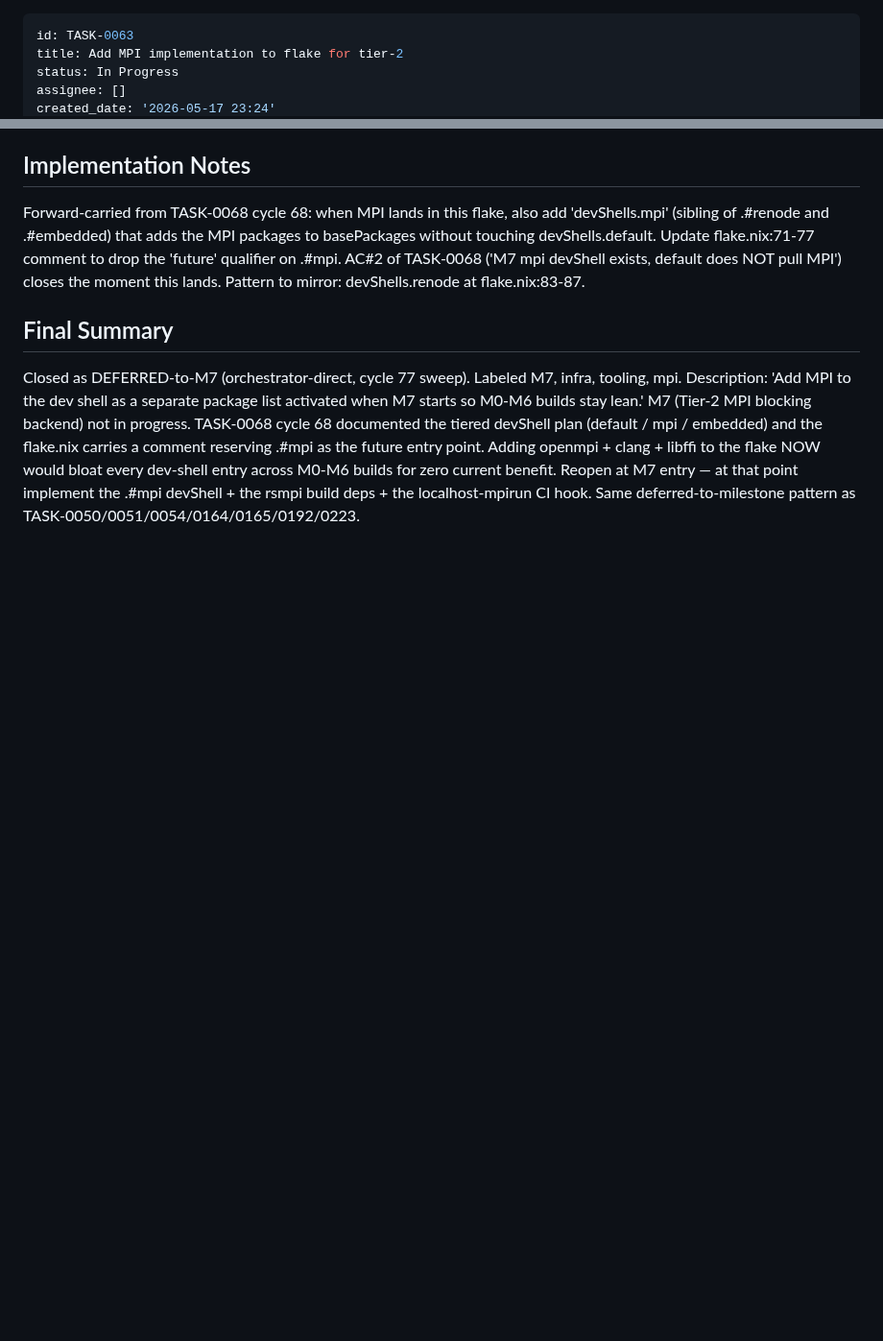
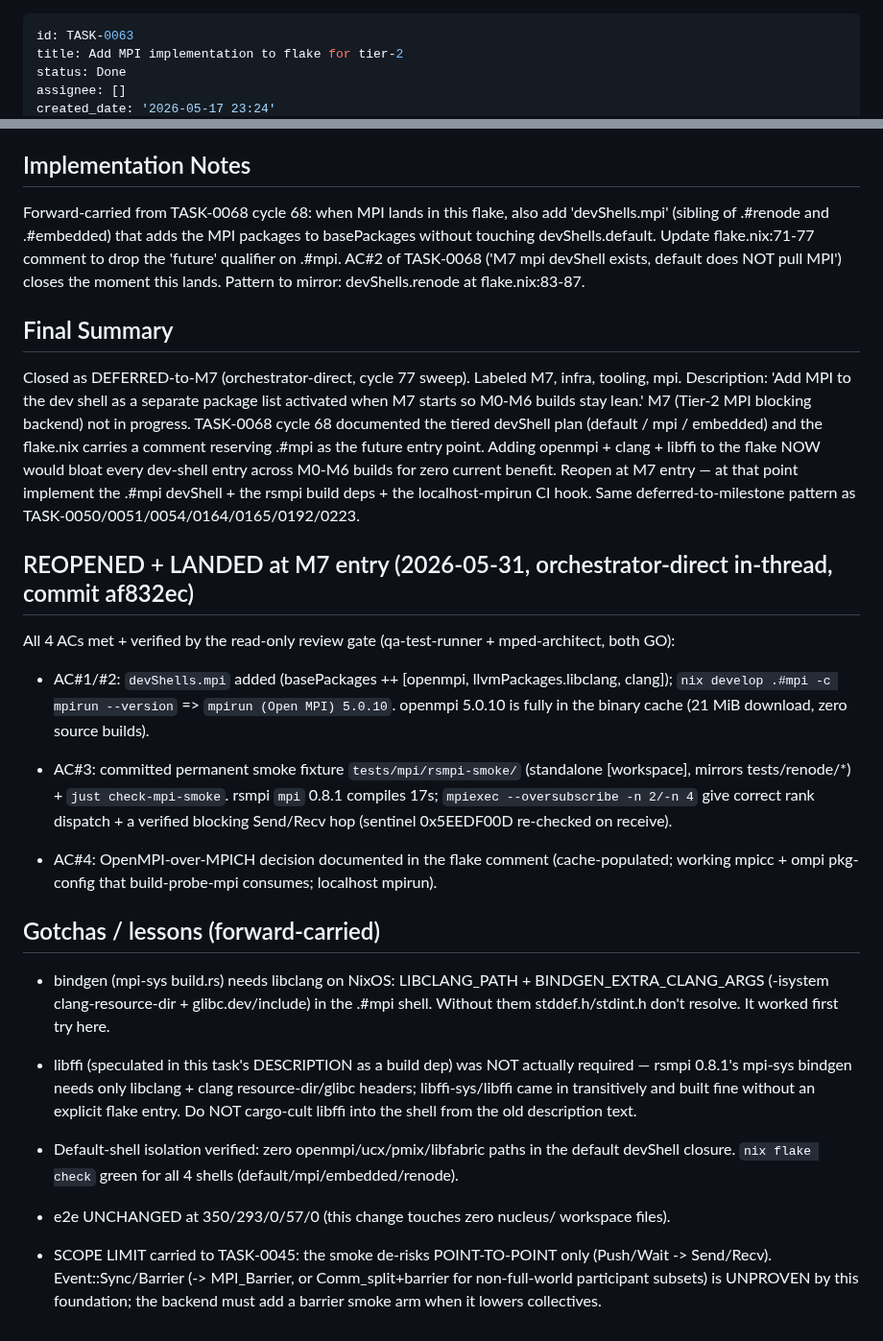
Before and after one commit to eisbaw/nucleus-rs, a Markdown page: backlog/tasks/task-0063 - Add-MPI-implementation-to-flake-for-tier-2.md, 2 parts joined by grey strips. Shown at 96% size. GitHub-like rendering; blank space fills up the shorter version.

```diff
--- a/backlog/tasks/task-0063 - Add-MPI-implementation-to-flake-for-tier-2.md
+++ b/backlog/tasks/task-0063 - Add-MPI-implementation-to-flake-for-tier-2.md
@@ -1,6 +1,6 @@
 ---
 id: TASK-0063
 title: Add MPI implementation to flake for tier-2
-status: In Progress
+status: Done
 assignee: []
 created_date: '2026-05-17 23:24'
@@ -50,4 +50,26 @@ Forward-carried from TASK-0068 cycle 68: when MPI lands in this flake, also add
 
 <!-- SECTION:FINAL_SUMMARY:BEGIN -->
 Closed as DEFERRED-to-M7 (orchestrator-direct, cycle 77 sweep). Labeled M7, infra, tooling, mpi. Description: 'Add MPI to the dev shell as a separate package list activated when M7 starts so M0-M6 builds stay lean.' M7 (Tier-2 MPI blocking backend) not in progress. TASK-0068 cycle 68 documented the tiered devShell plan (default / mpi / embedded) and the flake.nix carries a comment reserving .#mpi as the future entry point. Adding openmpi + clang + libffi to the flake NOW would bloat every dev-shell entry across M0-M6 builds for zero current benefit. Reopen at M7 entry — at that point implement the .#mpi devShell + the rsmpi build deps + the localhost-mpirun CI hook. Same deferred-to-milestone pattern as TASK-0050/0051/0054/0164/0165/0192/0223.
+
+## REOPENED + LANDED at M7 entry (2026-05-31, orchestrator-direct in-thread, commit af832ec)
+
+All 4 ACs met + verified by the read-only review gate (qa-test-runner + mped-architect, both GO):
+
+- AC#1/#2: `devShells.mpi` added (basePackages ++ [openmpi, llvmPackages.libclang, clang]); `nix develop .#mpi -c mpirun --version` => `mpirun (Open MPI) 5.0.10`. openmpi 5.0.10 is fully in the binary cache (21 MiB download, zero source builds).
+
+- AC#3: committed permanent smoke fixture `tests/mpi/rsmpi-smoke/` (standalone [workspace], mirrors tests/renode/*) + `just check-mpi-smoke`. rsmpi `mpi` 0.8.1 compiles 17s; `mpiexec --oversubscribe -n 2/-n 4` give correct rank dispatch + a verified blocking Send/Recv hop (sentinel 0x5EEDF00D re-checked on receive).
+
+- AC#4: OpenMPI-over-MPICH decision documented in the flake comment (cache-populated; working mpicc + ompi pkg-config that build-probe-mpi consumes; localhost mpirun).
+
+## Gotchas / lessons (forward-carried)
+
+- bindgen (mpi-sys build.rs) needs libclang on NixOS: LIBCLANG_PATH + BINDGEN_EXTRA_CLANG_ARGS (-isystem clang-resource-dir + glibc.dev/include) in the .#mpi shell. Without them stddef.h/stdint.h don't resolve. It worked first try here.
+
+- libffi (speculated in this task's DESCRIPTION as a build dep) was NOT actually required — rsmpi 0.8.1's mpi-sys bindgen needs only libclang + clang resource-dir/glibc headers; libffi-sys/libffi came in transitively and built fine without an explicit flake entry. Do NOT cargo-cult libffi into the shell from the old description text.
+
+- Default-shell isolation verified: zero openmpi/ucx/pmix/libfabric paths in the default devShell closure. `nix flake check` green for all 4 shells (default/mpi/embedded/renode).
+
+- e2e UNCHANGED at 350/293/0/57/0 (this change touches zero nucleus/ workspace files).
+
+- SCOPE LIMIT carried to TASK-0045: the smoke de-risks POINT-TO-POINT only (Push/Wait -> Send/Recv). Event::Sync/Barrier (-> MPI_Barrier, or Comm_split+barrier for non-full-world participant subsets) is UNPROVEN by this foundation; the backend must add a barrier smoke arm when it lowers collectives.
 <!-- SECTION:FINAL_SUMMARY:END -->
```
Also changed, not shown: other parts of backlog/tasks/task-0063 - Add-MPI-implementation-to-flake-for-tier-2.md (+5 -5 lines), backlog/tasks/task-0068 - Plan-tiered-devShells-default-mpi-embedded-before-M7.md (+10 -8 lines).
